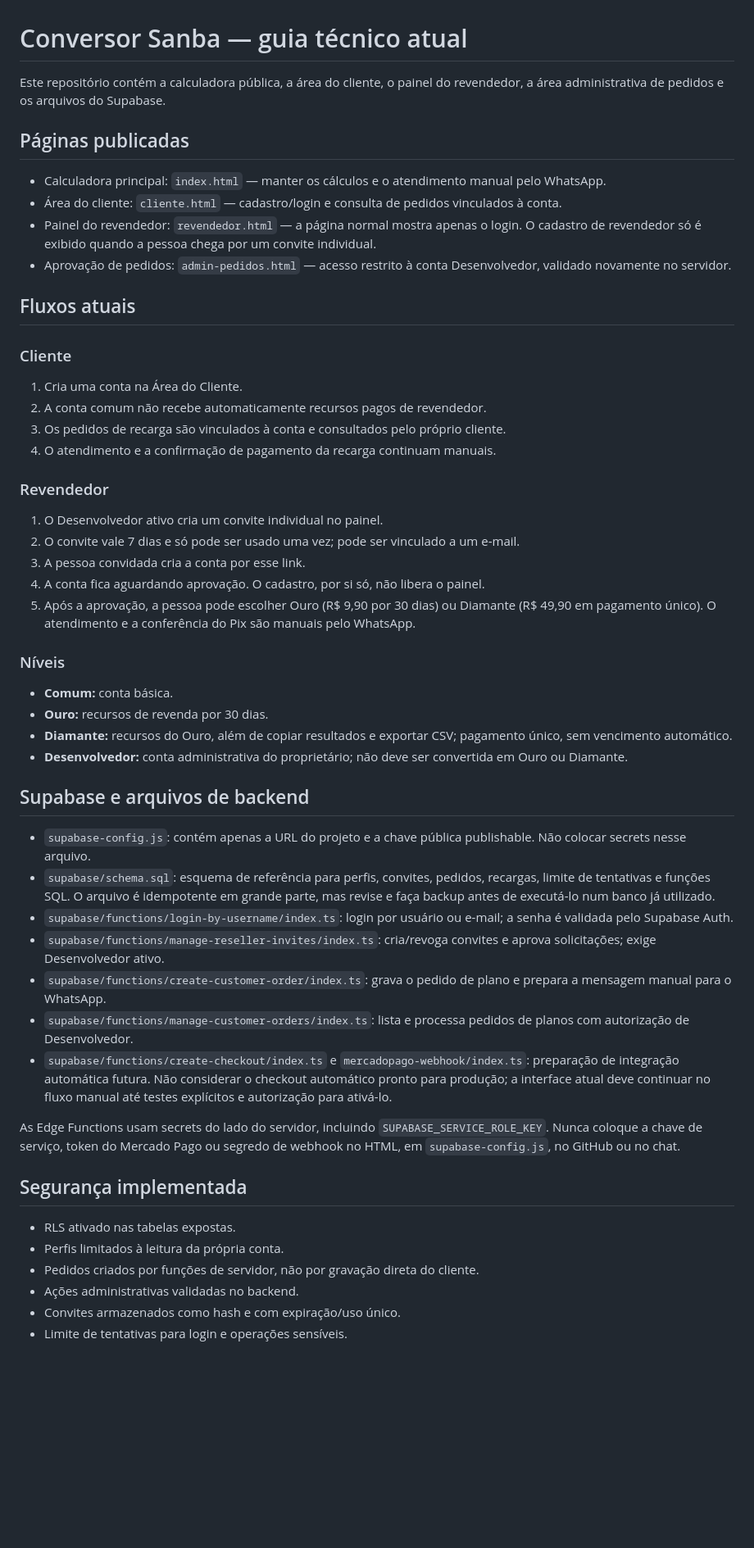
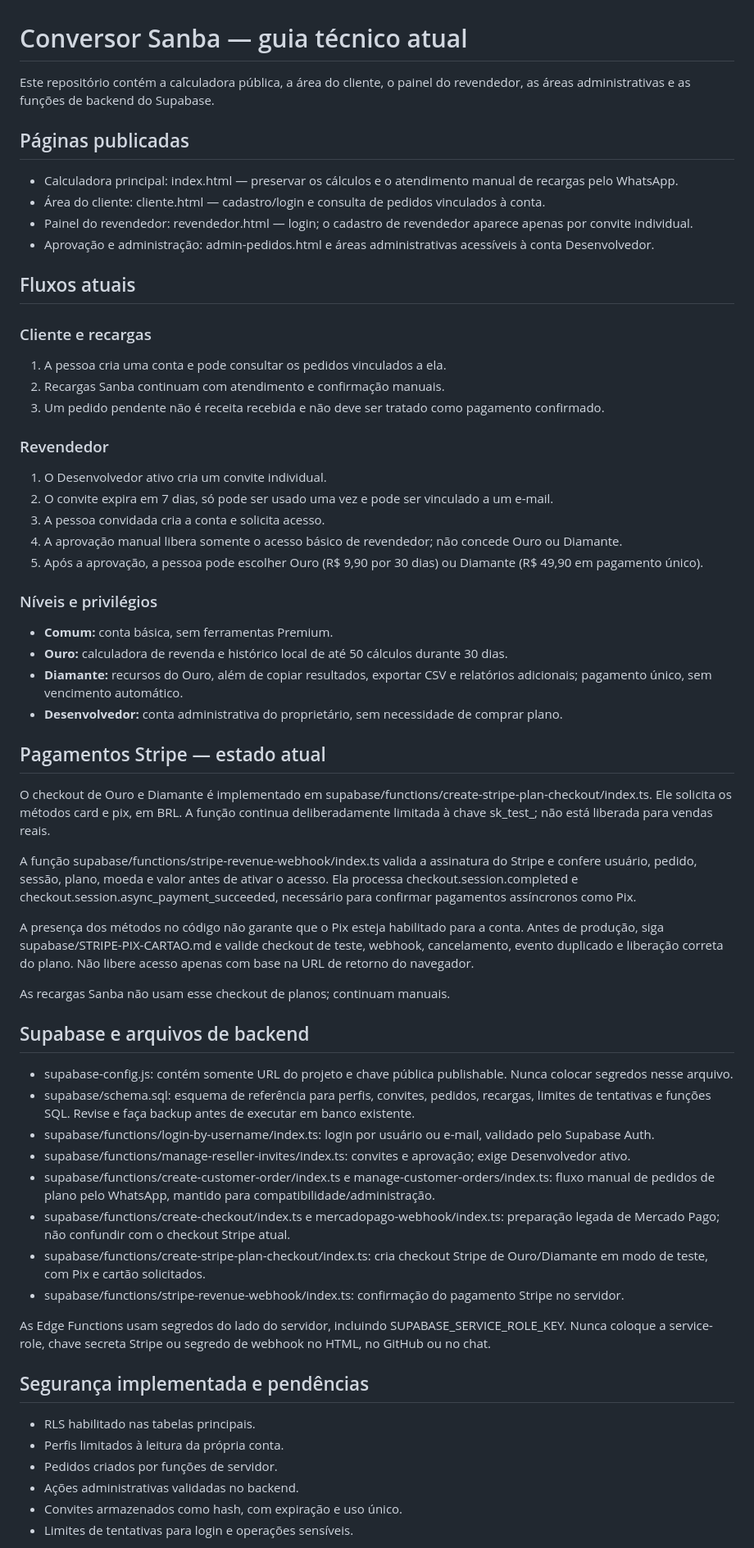
Before and after one commit to NANDOBRTV/Conversor-de-moedas, a Markdown page: LEIA-ME-SUPABASE.md, the part around one of its changes. Shown at 82% size. GitHub-like rendering; blank space fills up the shorter version.

Commit message:
Update technical guide for Stripe Pix and card checkout

```diff
--- a/LEIA-ME-SUPABASE.md
+++ b/LEIA-ME-SUPABASE.md
@@ -1,53 +1,63 @@
 # Conversor Sanba — guia técnico atual
 
-Este repositório contém a calculadora pública, a área do cliente, o painel do revendedor, a área administrativa de pedidos e os arquivos do Supabase.
+Este repositório contém a calculadora pública, a área do cliente, o painel do revendedor, as áreas administrativas e as funções de backend do Supabase.
 
 ## Páginas publicadas
 
-- Calculadora principal: `index.html` — manter os cálculos e o atendimento manual pelo WhatsApp.
-- Área do cliente: `cliente.html` — cadastro/login e consulta de pedidos vinculados à conta.
-- Painel do revendedor: `revendedor.html` — a página normal mostra apenas o login. O cadastro de revendedor só é exibido quando a pessoa chega por um convite individual.
-- Aprovação de pedidos: `admin-pedidos.html` — acesso restrito à conta Desenvolvedor, validado novamente no servidor.
+- Calculadora principal: index.html — preservar os cálculos e o atendimento manual de recargas pelo WhatsApp.
+- Área do cliente: cliente.html — cadastro/login e consulta de pedidos vinculados à conta.
+- Painel do revendedor: revendedor.html — login; o cadastro de revendedor aparece apenas por convite individual.
+- Aprovação e administração: admin-pedidos.html e áreas administrativas acessíveis à conta Desenvolvedor.
 
 ## Fluxos atuais
 
-### Cliente
-1. Cria uma conta na Área do Cliente.
-2. A conta comum não recebe automaticamente recursos pagos de revendedor.
-3. Os pedidos de recarga são vinculados à conta e consultados pelo próprio cliente.
-4. O atendimento e a confirmação de pagamento da recarga continuam manuais.
+### Cliente e recargas
+1. A pessoa cria uma conta e pode consultar os pedidos vinculados a ela.
+2. Recargas Sanba continuam com atendimento e confirmação manuais.
+3. Um pedido pendente não é receita recebida e não deve ser tratado como pagamento confirmado.
 
 ### Revendedor
-1. O Desenvolvedor ativo cria um convite individual no painel.
-2. O convite vale 7 dias e só pode ser usado uma vez; pode ser vinculado a um e-mail.
-3. A pessoa convidada cria a conta por esse link.
-4. A conta fica aguardando aprovação. O cadastro, por si só, não libera o painel.
-5. Após a aprovação, a pessoa pode escolher Ouro (R$ 9,90 por 30 dias) ou Diamante (R$ 49,90 em pagamento único). O atendimento e a conferência do Pix são manuais pelo WhatsApp.
+1. O Desenvolvedor ativo cria um convite individual.
+2. O convite expira em 7 dias, só pode ser usado uma vez e pode ser vinculado a um e-mail.
+3. A pessoa convidada cria a conta e solicita acesso.
+4. A aprovação manual libera somente o acesso básico de revendedor; não concede Ouro ou Diamante.
+5. Após a aprovação, a pessoa pode escolher Ouro (R$ 9,90 por 30 dias) ou Diamante (R$ 49,90 em pagamento único).
 
-### Níveis
-- **Comum:** conta básica.
-- **Ouro:** recursos de revenda por 30 dias.
-- **Diamante:** recursos do Ouro, além de copiar resultados e exportar CSV; pagamento único, sem vencimento automático.
-- **Desenvolvedor:** conta administrativa do proprietário; não deve ser convertida em Ouro ou Diamante.
+### Níveis e privilégios
+- **Comum:** conta básica, sem ferramentas Premium.
+- **Ouro:** calculadora de revenda e histórico local de até 50 cálculos durante 30 dias.
+- **Diamante:** recursos do Ouro, além de copiar resultados, exportar CSV e relatórios adicionais; pagamento único, sem vencimento automático.
+- **Desenvolvedor:** conta administrativa do proprietário, sem necessidade de comprar plano.
+
+## Pagamentos Stripe — estado atual
+
+O checkout de Ouro e Diamante é implementado em supabase/functions/create-stripe-plan-checkout/index.ts. Ele solicita os métodos card e pix, em BRL. A função continua deliberadamente limitada à chave sk_test_; não está liberada para vendas reais.
+
+A função supabase/functions/stripe-revenue-webhook/index.ts valida a assinatura do Stripe e confere usuário, pedido, sessão, plano, moeda e valor antes de ativar o acesso. Ela processa checkout.session.completed e checkout.session.async_payment_succeeded, necessário para confirmar pagamentos assíncronos como Pix.
+
+A presença dos métodos no código não garante que o Pix esteja habilitado para a conta. Antes de produção, siga supabase/STRIPE-PIX-CARTAO.md e valide checkout de teste, webhook, cancelamento, evento duplicado e liberação correta do plano. Não libere acesso apenas com base na URL de retorno do navegador.
+
+As recargas Sanba não usam esse checkout de planos; continuam manuais.
 
 ## Supabase e arquivos de backend
 
-- `supabase-config.js`: contém apenas a URL do projeto e a chave pública publishable. Não colocar secrets nesse arquivo.
-- `supabase/schema.sql`: esquema de referência para perfis, convites, pedidos, recargas, limite de tentativas e funções SQL. O arquivo é idempotente em grande parte, mas revise e faça backup antes de executá-lo num banco já utilizado.
-- `supabase/functions/login-by-username/index.ts`: login por usuário ou e-mail; a senha é validada pelo Supabase Auth.
-- `supabase/functions/manage-reseller-invites/index.ts`: cria/revoga convites e aprova solicitações; exige Desenvolvedor ativo.
-- `supabase/functions/create-customer-order/index.ts`: grava o pedido de plano e prepara a mensagem manual para o WhatsApp.
-- `supabase/functions/manage-customer-orders/index.ts`: lista e processa pedidos de planos com autorização de Desenvolvedor.
-- `supabase/functions/create-checkout/index.ts` e `mercadopago-webhook/index.ts`: preparação de integração automática futura. Não considerar o checkout automático pronto para produção; a interface atual deve continuar no fluxo manual até testes explícitos e autorização para ativá-lo.
+- supabase-config.js: contém somente URL do projeto e chave pública publishable. Nunca colocar segredos nesse arquivo.
+- supabase/schema.sql: esquema de referência para perfis, convites, pedidos, recargas, limites de tentativas e funções SQL. Revise e faça backup antes de executar em banco existente.
+- supabase/functions/login-by-username/index.ts: login por usuário ou e-mail, validado pelo Supabase Auth.
+- supabase/functions/manage-reseller-invites/index.ts: convites e aprovação; exige Desenvolvedor ativo.
+- supabase/functions/create-customer-order/index.ts e manage-customer-orders/index.ts: fluxo manual de pedidos de plano pelo WhatsApp, mantido para compatibilidade/administração.
+- supabase/functions/create-checkout/index.ts e mercadopago-webhook/index.ts: preparação legada de Mercado Pago; não confundir com o checkout Stripe atual.
+- supabase/functions/create-stripe-plan-checkout/index.ts: cria checkout Stripe de Ouro/Diamante em modo de teste, com Pix e cartão solicitados.
+- supabase/functions/stripe-revenue-webhook/index.ts: confirmação do pagamento Stripe no servidor.
 
-As Edge Functions usam secrets do lado do servidor, incluindo `SUPABASE_SERVICE_ROLE_KEY`. Nunca coloque a chave de serviço, token do Mercado Pago ou segredo de webhook no HTML, em `supabase-config.js`, no GitHub ou no chat.
+As Edge Functions usam segredos do lado do servidor, incluindo SUPABASE_SERVICE_ROLE_KEY. Nunca coloque a service-role, chave secreta Stripe ou segredo de webhook no HTML, no GitHub ou no chat.
 
-## Segurança implementada
+## Segurança implementada e pendências
 
-- RLS ativado nas tabelas expostas.
+- RLS habilitado nas tabelas principais.
 - Perfis limitados à leitura da própria conta.
-- Pedidos criados por funções de servidor, não por gravação direta do cliente.
+- Pedidos criados por funções de servidor.
 - Ações administrativas validadas no backend.
-- Convites armazenados como hash e com expiração/uso único.
-- Limite de tentativas para login e operações sensíveis.
+- Convites armazenados como hash, com expiração e uso único.
+- Limites de tentativas para login e operações sensíveis.
 
```
Also changed, not shown: other parts of LEIA-ME-SUPABASE.md (+6 -11 lines).
